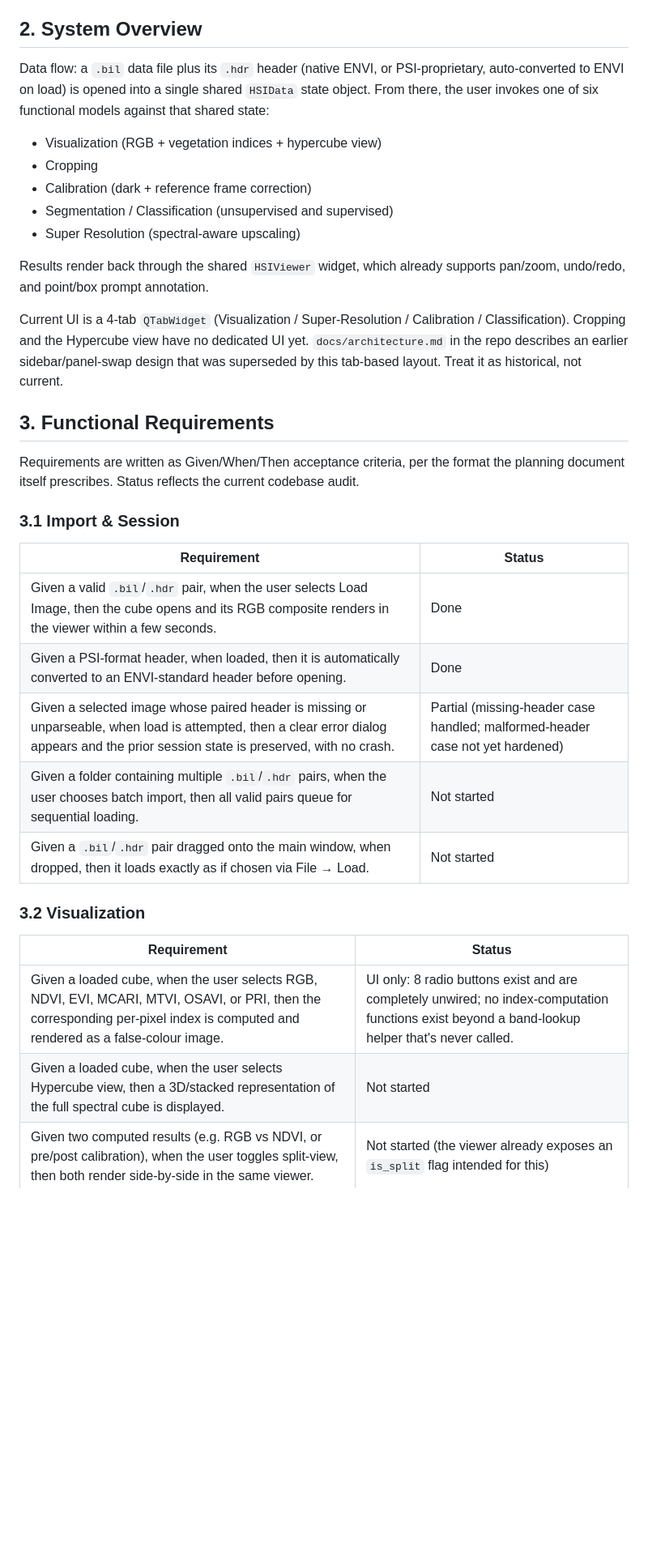
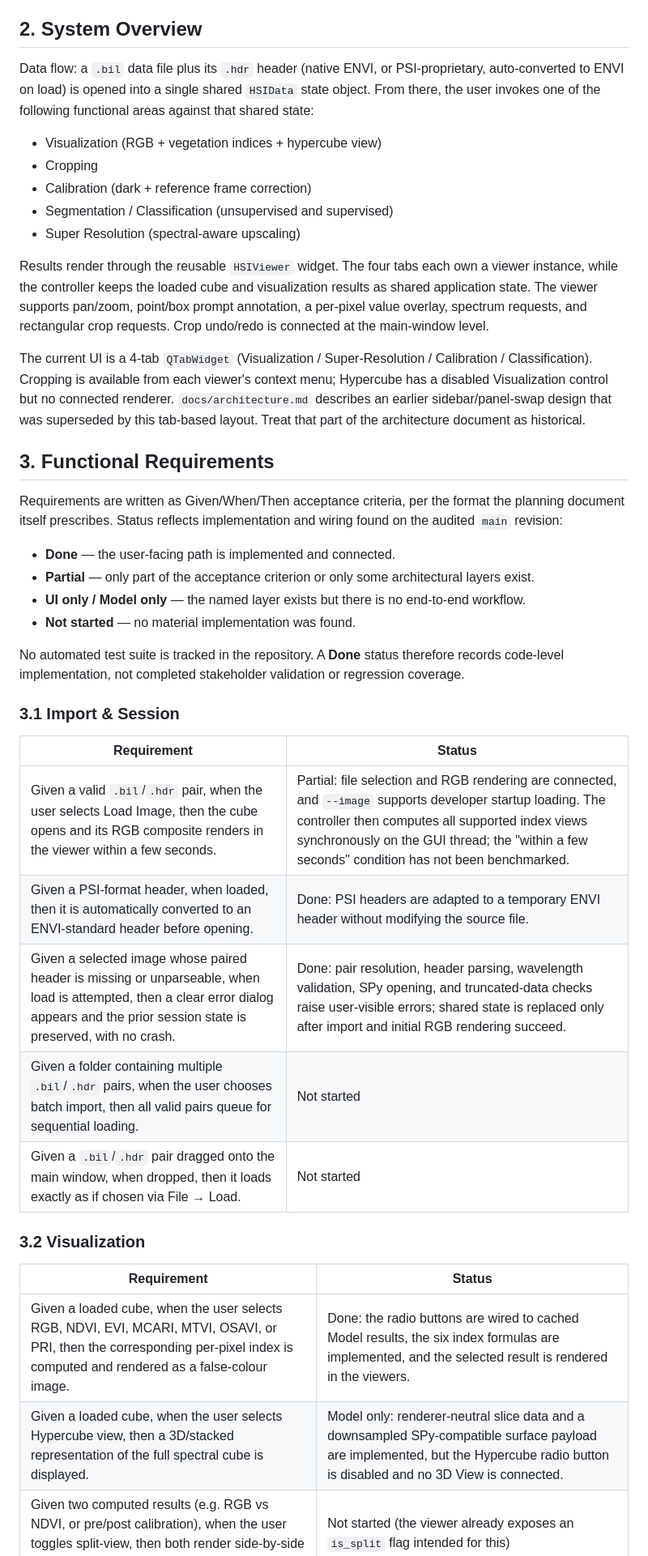
Before and after one commit to Techlauncher-LeafAnalyzer/Hyperspectral-Image-Inspector, a Markdown page: docs/functional-requirements.md, the part around one of its changes. Shown at 81% size. GitHub-like rendering; blank space fills up the shorter version.

Commit message:
docs: refresh functional requirements status

```diff
--- a/docs/functional-requirements.md
+++ b/docs/functional-requirements.md
@@ -10,7 +10,7 @@ The manufacturer's existing tool only performs basic RGB visualization and opera
 
 ## 2. System Overview
 
-Data flow: a `.bil` data file plus its `.hdr` header (native ENVI, or PSI-proprietary, auto-converted to ENVI on load) is opened into a single shared `HSIData` state object. From there, the user invokes one of six functional models against that shared state:
+Data flow: a `.bil` data file plus its `.hdr` header (native ENVI, or PSI-proprietary, auto-converted to ENVI on load) is opened into a single shared `HSIData` state object. From there, the user invokes one of the following functional areas against that shared state:
 
 - Visualization (RGB + vegetation indices + hypercube view)
 - Cropping
@@ -18,21 +18,28 @@ Data flow: a `.bil` data file plus its `.hdr` header (native ENVI, or PSI-propri
 - Segmentation / Classification (unsupervised and supervised)
 - Super Resolution (spectral-aware upscaling)
 
-Results render back through the shared `HSIViewer` widget, which already supports pan/zoom, undo/redo, and point/box prompt annotation.
+Results render through the reusable `HSIViewer` widget. The four tabs each own a viewer instance, while the controller keeps the loaded cube and visualization results as shared application state. The viewer supports pan/zoom, point/box prompt annotation, a per-pixel value overlay, spectrum requests, and rectangular crop requests. Crop undo/redo is connected at the main-window level.
 
-Current UI is a 4-tab `QTabWidget` (Visualization / Super-Resolution / Calibration / Classification). Cropping and the Hypercube view have no dedicated UI yet. `docs/architecture.md` in the repo describes an earlier sidebar/panel-swap design that was superseded by this tab-based layout. Treat it as historical, not current.
+The current UI is a 4-tab `QTabWidget` (Visualization / Super-Resolution / Calibration / Classification). Cropping is available from each viewer's context menu; Hypercube has a disabled Visualization control but no connected renderer. `docs/architecture.md` describes an earlier sidebar/panel-swap design that was superseded by this tab-based layout. Treat that part of the architecture document as historical.
 
 ## 3. Functional Requirements
 
-Requirements are written as Given/When/Then acceptance criteria, per the format the planning document itself prescribes. Status reflects the current codebase audit.
+Requirements are written as Given/When/Then acceptance criteria, per the format the planning document itself prescribes. Status reflects implementation and wiring found on the audited `main` revision:
+
+- **Done** — the user-facing path is implemented and connected.
+- **Partial** — only part of the acceptance criterion or only some architectural layers exist.
+- **UI only / Model only** — the named layer exists but there is no end-to-end workflow.
+- **Not started** — no material implementation was found.
+
+No automated test suite is tracked in the repository. A **Done** status therefore records code-level implementation, not completed stakeholder validation or regression coverage.
 
 ### 3.1 Import & Session
 
 | Requirement | Status |
 | --- | --- |
-| Given a valid `.bil`/`.hdr` pair, when the user selects Load Image, then the cube opens and its RGB composite renders in the viewer within a few seconds. | Done |
-| Given a PSI-format header, when loaded, then it is automatically converted to an ENVI-standard header before opening. | Done |
-| Given a selected image whose paired header is missing or unparseable, when load is attempted, then a clear error dialog appears and the prior session state is preserved, with no crash. | Partial (missing-header case handled; malformed-header case not yet hardened) |
+| Given a valid `.bil`/`.hdr` pair, when the user selects Load Image, then the cube opens and its RGB composite renders in the viewer within a few seconds. | Partial: file selection and RGB rendering are connected, and `--image` supports developer startup loading. The controller then computes all supported index views synchronously on the GUI thread; the "within a few seconds" condition has not been benchmarked. |
+| Given a PSI-format header, when loaded, then it is automatically converted to an ENVI-standard header before opening. | Done: PSI headers are adapted to a temporary ENVI header without modifying the source file. |
+| Given a selected image whose paired header is missing or unparseable, when load is attempted, then a clear error dialog appears and the prior session state is preserved, with no crash. | Done: pair resolution, header parsing, wavelength validation, SPy opening, and truncated-data checks raise user-visible errors; shared state is replaced only after import and initial RGB rendering succeed. |
 | Given a folder containing multiple `.bil`/`.hdr` pairs, when the user chooses batch import, then all valid pairs queue for sequential loading. | Not started |
 | Given a `.bil`/`.hdr` pair dragged onto the main window, when dropped, then it loads exactly as if chosen via File → Load. | Not started |
 
@@ -40,6 +47,6 @@ Requirements are written as Given/When/Then acceptance criteria, per the format
 
 | Requirement | Status |
 | --- | --- |
-| Given a loaded cube, when the user selects RGB, NDVI, EVI, MCARI, MTVI, OSAVI, or PRI, then the corresponding per-pixel index is computed and rendered as a false-colour image. | UI only: 8 radio buttons exist and are completely unwired; no index-computation functions exist beyond a band-lookup helper that's never called. |
-| Given a loaded cube, when the user selects Hypercube view, then a 3D/stacked representation of the full spectral cube is displayed. | Not started |
+| Given a loaded cube, when the user selects RGB, NDVI, EVI, MCARI, MTVI, OSAVI, or PRI, then the corresponding per-pixel index is computed and rendered as a false-colour image. | Done: the radio buttons are wired to cached Model results, the six index formulas are implemented, and the selected result is rendered in the viewers. |
+| Given a loaded cube, when the user selects Hypercube view, then a 3D/stacked representation of the full spectral cube is displayed. | Model only: renderer-neutral slice data and a downsampled SPy-compatible surface payload are implemented, but the Hypercube radio button is disabled and no 3D View is connected. |
 | Given two computed results (e.g. RGB vs NDVI, or pre/post calibration), when the user toggles split-view, then both render side-by-side in the same viewer. | Not started (the viewer already exposes an `is_split` flag intended for this) |
```
Also changed, not shown: other parts of docs/functional-requirements.md (+17 -17 lines).
